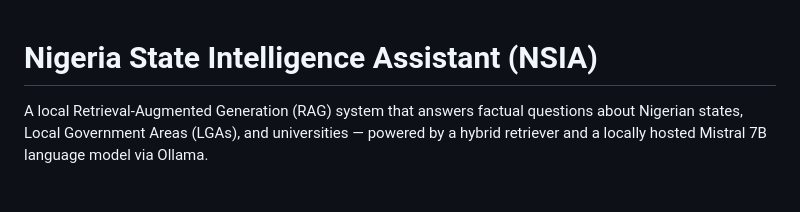
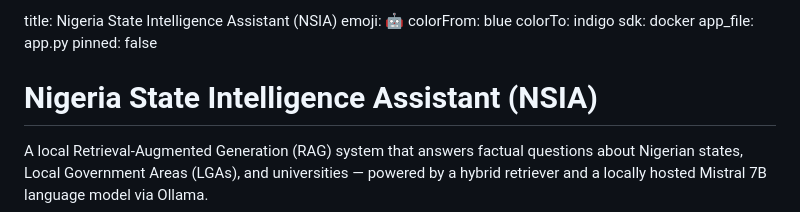
Before and after one commit to 93Chidiebere/NSIA-RAG, a Markdown page: README.md, the part around the change. GitHub-like rendering; blank space fills up the shorter version.

Commit message:
Updated HF request

```diff
--- a/README.md
+++ b/README.md
@@ -1,3 +1,13 @@
+title: Nigeria State Intelligence Assistant (NSIA)
+emoji: 🤖
+colorFrom: blue
+colorTo: indigo
+sdk: docker
+app_file: app.py
+pinned: false
+
+
+
 # Nigeria State Intelligence Assistant (NSIA)
 
 A local Retrieval-Augmented Generation (RAG) system that answers factual questions about Nigerian states, Local Government Areas (LGAs), and universities — powered by a hybrid retriever and a locally hosted Mistral 7B language model via Ollama.
```
